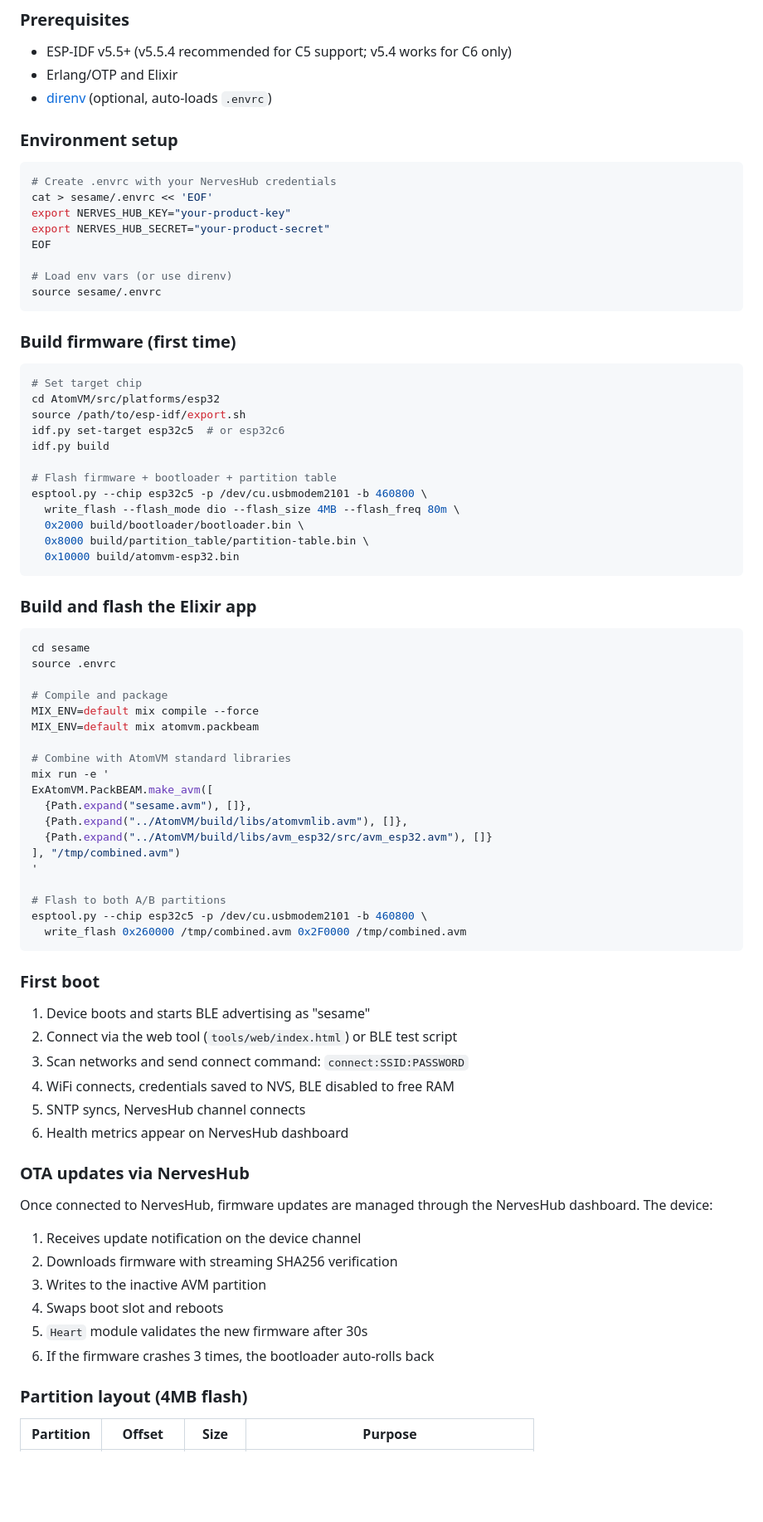
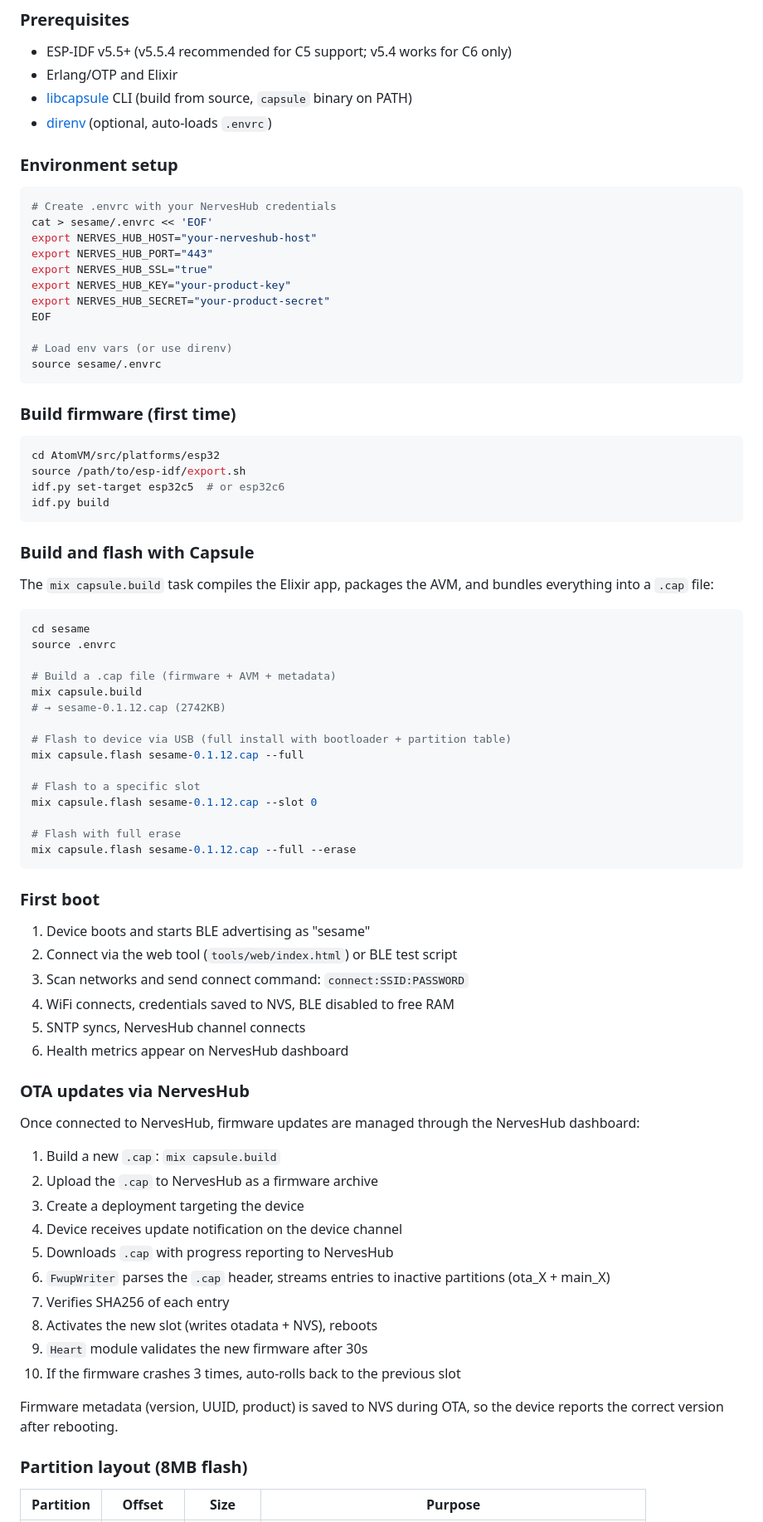
Before and after one commit to gordoneliel/atomvm-esp32c6, a Markdown page: README.md, the part around one of its changes. Shown at 83% size. Rendered like a GitHub page; blank space fills up the shorter version.

Commit message:
Update README for Capsule A/B OTA, 8MB partition layout, mix tasks

````diff
--- a/README.md
+++ b/README.md
@@ -76,6 +76,7 @@ atomvm-esp32c6/
 
 - ESP-IDF v5.5+ (v5.5.4 recommended for C5 support; v5.4 works for C6 only)
 - Erlang/OTP and Elixir
+- [libcapsule](https://github.com/gordoneliel/libcapsule) CLI (build from source, `capsule` binary on PATH)
 - [direnv](https://direnv.net/) (optional, auto-loads `.envrc`)
 
 ### Environment setup
@@ -83,6 +84,9 @@ atomvm-esp32c6/
 ```bash
 # Create .envrc with your NervesHub credentials
 cat > sesame/.envrc << 'EOF'
+export NERVES_HUB_HOST="your-nerveshub-host"
+export NERVES_HUB_PORT="443"
+export NERVES_HUB_SSL="true"
 export NERVES_HUB_KEY="your-product-key"
 export NERVES_HUB_SECRET="your-product-secret"
 EOF
@@ -94,42 +98,32 @@ source sesame/.envrc
 ### Build firmware (first time)
 
 ```bash
-# Set target chip
 cd AtomVM/src/platforms/esp32
 source /path/to/esp-idf/export.sh
 idf.py set-target esp32c5  # or esp32c6
 idf.py build
-
-# Flash firmware + bootloader + partition table
-esptool.py --chip esp32c5 -p /dev/cu.usbmodem2101 -b 460800 \
-  write_flash --flash_mode dio --flash_size 4MB --flash_freq 80m \
-  0x2000 build/bootloader/bootloader.bin \
-  0x8000 build/partition_table/partition-table.bin \
-  0x10000 build/atomvm-esp32.bin
 ```
 
-### Build and flash the Elixir app
+### Build and flash with Capsule
+
+The `mix capsule.build` task compiles the Elixir app, packages the AVM, and bundles everything into a `.cap` file:
 
 ```bash
 cd sesame
 source .envrc
 
-# Compile and package
-MIX_ENV=default mix compile --force
-MIX_ENV=default mix atomvm.packbeam
+# Build a .cap file (firmware + AVM + metadata)
+mix capsule.build
+# → sesame-0.1.12.cap (2742KB)
 
-# Combine with AtomVM standard libraries
-mix run -e '
-ExAtomVM.PackBEAM.make_avm([
-  {Path.expand("sesame.avm"), []},
-  {Path.expand("../AtomVM/build/libs/atomvmlib.avm"), []},
-  {Path.expand("../AtomVM/build/libs/avm_esp32/src/avm_esp32.avm"), []}
-], "/tmp/combined.avm")
-'
+# Flash to device via USB (full install with bootloader + partition table)
+mix capsule.flash sesame-0.1.12.cap --full
 
-# Flash to both A/B partitions
-esptool.py --chip esp32c5 -p /dev/cu.usbmodem2101 -b 460800 \
-  write_flash 0x260000 /tmp/combined.avm 0x2F0000 /tmp/combined.avm
+# Flash to a specific slot
+mix capsule.flash sesame-0.1.12.cap --slot 0
+
+# Flash with full erase
+mix capsule.flash sesame-0.1.12.cap --full --erase
 ```
 
 ### First boot
@@ -143,16 +137,22 @@ esptool.py --chip esp32c5 -p /dev/cu.usbmodem2101 -b 460800 \
 
 ### OTA updates via NervesHub
 
-Once connected to NervesHub, firmware updates are managed through the NervesHub dashboard. The device:
+Once connected to NervesHub, firmware updates are managed through the NervesHub dashboard:
 
-1. Receives update notification on the device channel
-2. Downloads firmware with streaming SHA256 verification
-3. Writes to the inactive AVM partition
-4. Swaps boot slot and reboots
-5. `Heart` module validates the new firmware after 30s
-6. If the firmware crashes 3 times, the bootloader auto-rolls back
+1. Build a new `.cap`: `mix capsule.build`
+2. Upload the `.cap` to NervesHub as a firmware archive
+3. Create a deployment targeting the device
+4. Device receives update notification on the device channel
+5. Downloads `.cap` with progress reporting to NervesHub
+6. `FwupWriter` parses the `.cap` header, streams entries to inactive partitions (ota_X + main_X)
+7. Verifies SHA256 of each entry
+8. Activates the new slot (writes otadata + NVS), reboots
+9. `Heart` module validates the new firmware after 30s
+10. If the firmware crashes 3 times, auto-rolls back to the previous slot
 
-### Partition layout (4MB flash)
+Firmware metadata (version, UUID, product) is saved to NVS during OTA, so the device reports the correct version after rebooting.
+
+### Partition layout (8MB flash)
 
 | Partition | Offset | Size | Purpose |
 |-----------|--------|------|---------|
````
Also changed, not shown: other parts of README.md (+48 -15 lines).
